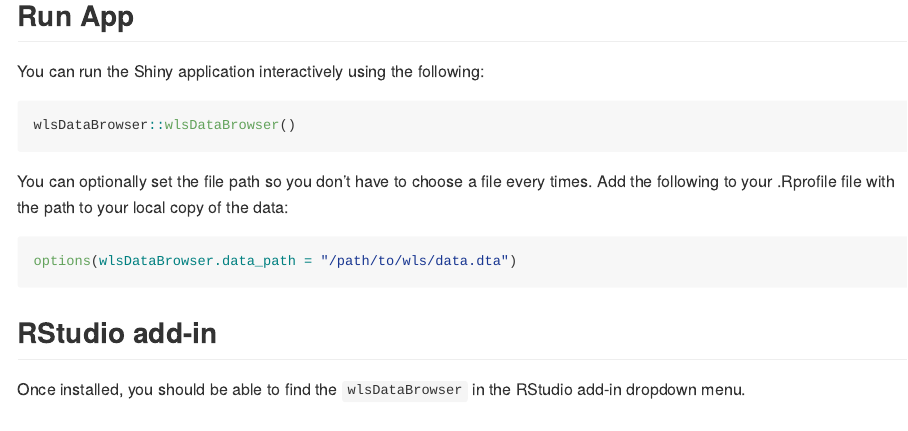
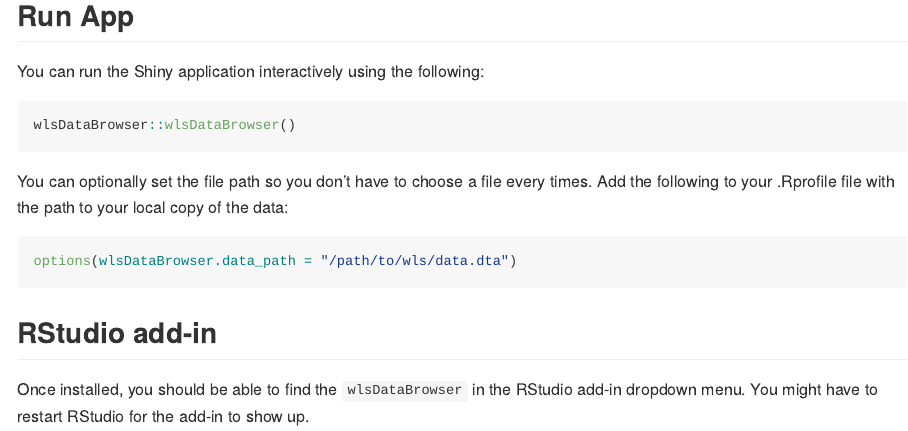
Before and after one commit to rmtrane/wlsDataBrowser, an R Markdown document (README.Rmd): the page in a window 1100 px wide, from 430 px down. The pictures show the output file README.md that the author committed with the source, drawn offline in the style of GitHub.

Commit message:
Add note about restarting RStudio

```diff
--- a/README.Rmd
+++ b/README.Rmd
@@ -48,4 +48,4 @@
 
 ## RStudio add-in
 
-Once installed, you should be able to find the `wlsDataBrowser` in the RStudio add-in dropdown menu.
+Once installed, you should be able to find the `wlsDataBrowser` in the RStudio add-in dropdown menu. You might have to restart RStudio for the add-in to show up.
```
Also changed, not shown: README.md.
